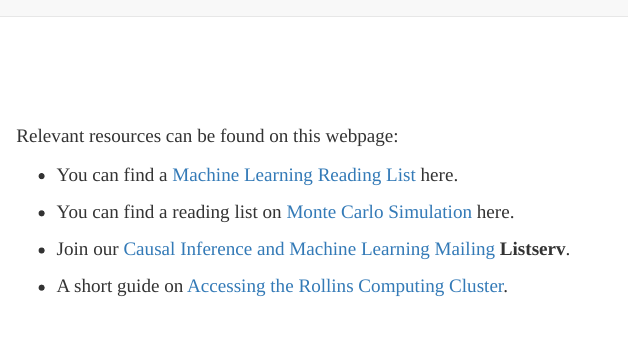
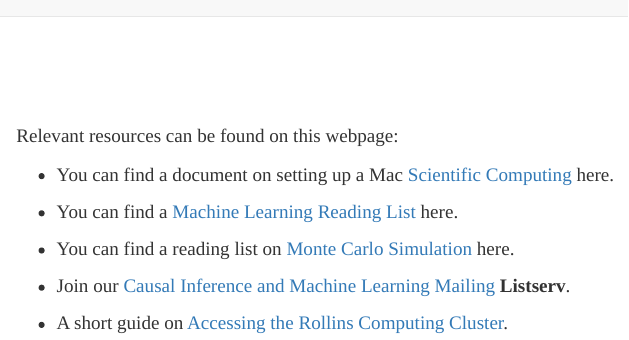
Before and after one commit to ainaimi/ainaimi.github.io, an R Markdown document (access.Rmd): the page in a window 1100 px wide, from its top. Rendered offline with R 4.5, knitr and Pandoc, with nearby package versions; a font, style sheet, LaTeX package, included part or bibliography that could not be used is replaced or left out.

Commit message:
added page on computer setup

```diff
--- a/access.Rmd
+++ b/access.Rmd
@@ -4,6 +4,8 @@
 <br>
 
 Relevant resources can be found on this webpage:
+
+- You can find a document on setting up a Mac [Scientific Computing](https://ainaimi.github.io/resources/ComputerSetup.html) here.
 
 - You can find a [Machine Learning Reading List](https://ainaimi.github.io/resources/reading_list_ML.html) here.
 
```
